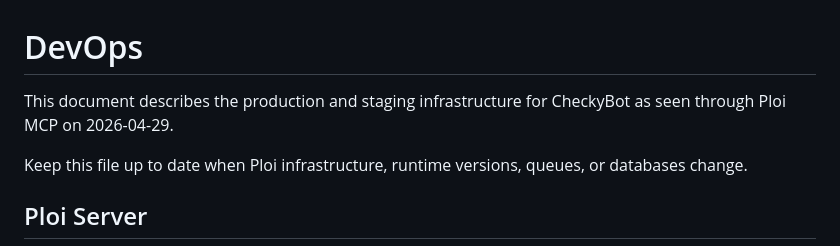
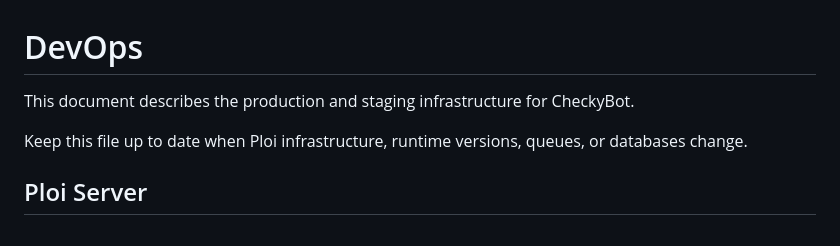
Before and after one commit to Marin-Solutions/checkybot, a Markdown page: DEVOPS.md, the part around the change. Drawn GitHub-style.

Commit message:
Remove timestamp from DevOps docs

```diff
--- a/DEVOPS.md
+++ b/DEVOPS.md
@@ -1,6 +1,6 @@
 # DevOps
 
-This document describes the production and staging infrastructure for CheckyBot as seen through Ploi MCP on 2026-04-29.
+This document describes the production and staging infrastructure for CheckyBot.
 
 Keep this file up to date when Ploi infrastructure, runtime versions, queues, or databases change.
 
```
